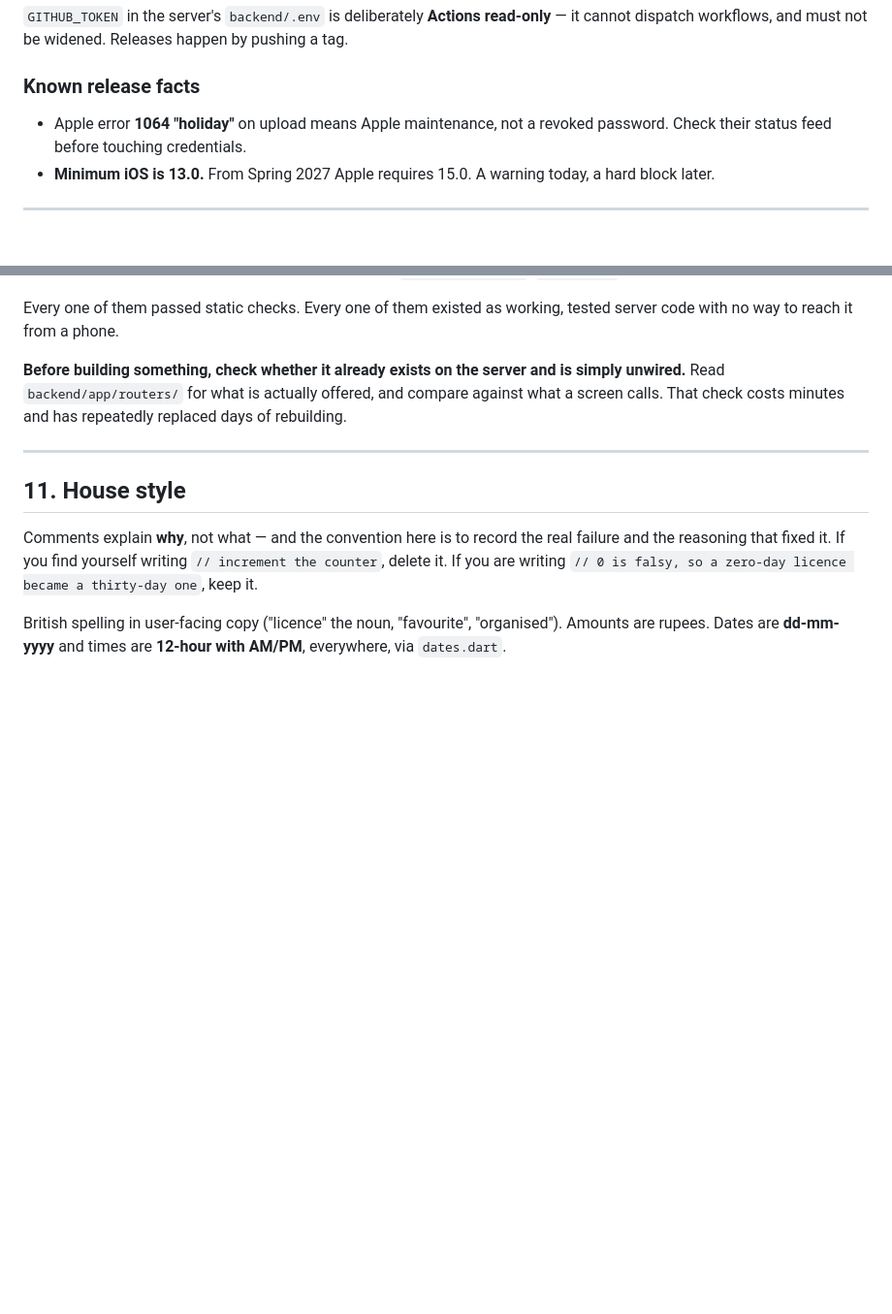
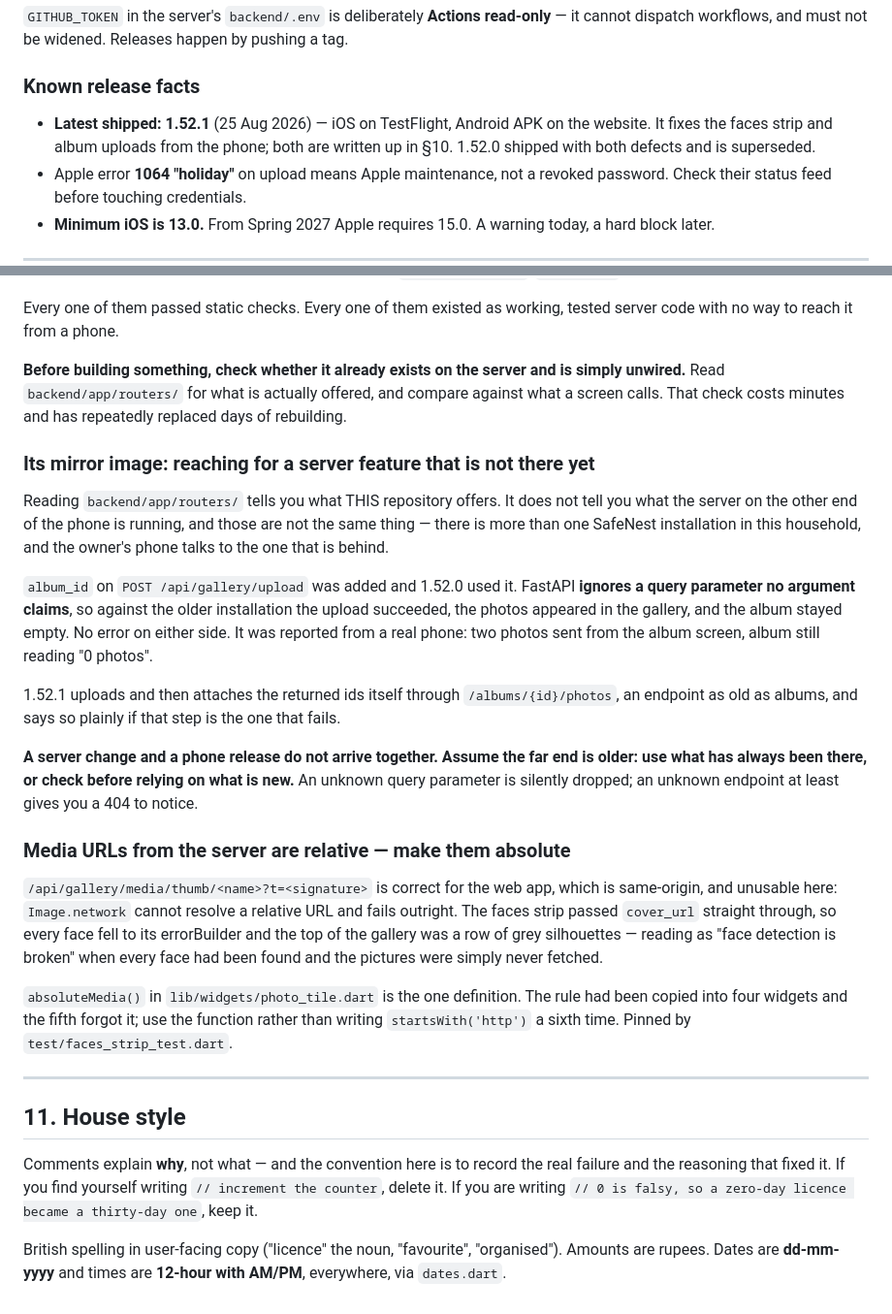
Before and after one commit to iamRaghudarshan/safenest-mobile, a Markdown page: CLAUDE.md, 2 parts joined by grey strips. Shown at 97% size. Drawn GitHub-style; blank space fills up the shorter version.

Commit message:
docs: record the two traps 1.52.1 fixed
Both are the kind §10 exists for, and one is its mirror image: not
"server has it, client cannot reach it" but "client reached for
something the server on the other end does not have yet". The phone
talks to whichever installation the owner is running, and an unknown
query parameter is dropped silently.

```diff
--- a/CLAUDE.md
+++ b/CLAUDE.md
@@ -238,6 +238,9 @@ happen by pushing a tag.
 
 ### Known release facts
 
+- **Latest shipped: 1.52.1** (25 Aug 2026) — iOS on TestFlight, Android APK on
+  the website. It fixes the faces strip and album uploads from the phone; both
+  are written up in §10. 1.52.0 shipped with both defects and is superseded.
 - Apple error **1064 "holiday"** on upload means Apple maintenance, not a
   revoked password. Check their status feed before touching credentials.
 - **Minimum iOS is 13.0.** From Spring 2027 Apple requires 15.0. A warning
@@ -287,6 +290,42 @@ is simply unwired.** Read `backend/app/routers/` for what is actually offered,
 and compare against what a screen calls. That check costs minutes and has
 repeatedly replaced days of rebuilding.
 
+### Its mirror image: reaching for a server feature that is not there yet
+
+Reading `backend/app/routers/` tells you what THIS repository offers. It does
+not tell you what the server on the other end of the phone is running, and those
+are not the same thing — there is more than one SafeNest installation in this
+household, and the owner's phone talks to the one that is behind.
+
+`album_id` on `POST /api/gallery/upload` was added and 1.52.0 used it. FastAPI
+**ignores a query parameter no argument claims**, so against the older
+installation the upload succeeded, the photos appeared in the gallery, and the
+album stayed empty. No error on either side. It was reported from a real phone:
+two photos sent from the album screen, album still reading "0 photos".
+
+1.52.1 uploads and then attaches the returned ids itself through
+`/albums/{id}/photos`, an endpoint as old as albums, and says so plainly if that
+step is the one that fails.
+
+**A server change and a phone release do not arrive together. Assume the far end
+is older: use what has always been there, or check before relying on what is
+new.** An unknown query parameter is silently dropped; an unknown endpoint at
+least gives you a 404 to notice.
+
+### Media URLs from the server are relative — make them absolute
+
+`/api/gallery/media/thumb/<name>?t=<signature>` is correct for the web app,
+which is same-origin, and unusable here: `Image.network` cannot resolve a
+relative URL and fails outright. The faces strip passed `cover_url` straight
+through, so every face fell to its errorBuilder and the top of the gallery was a
+row of grey silhouettes — reading as "face detection is broken" when every face
+had been found and the pictures were simply never fetched.
+
+`absoluteMedia()` in `lib/widgets/photo_tile.dart` is the one definition. The
+rule had been copied into four widgets and the fifth forgot it; use the function
+rather than writing `startsWith('http')` a sixth time. Pinned by
+`test/faces_strip_test.dart`.
+
 ---
 
 ## 11. House style
```
